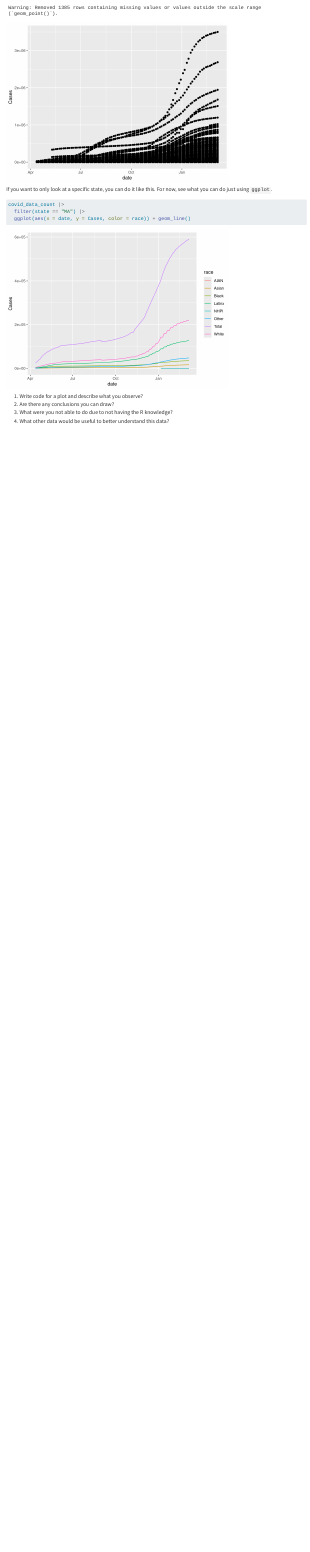
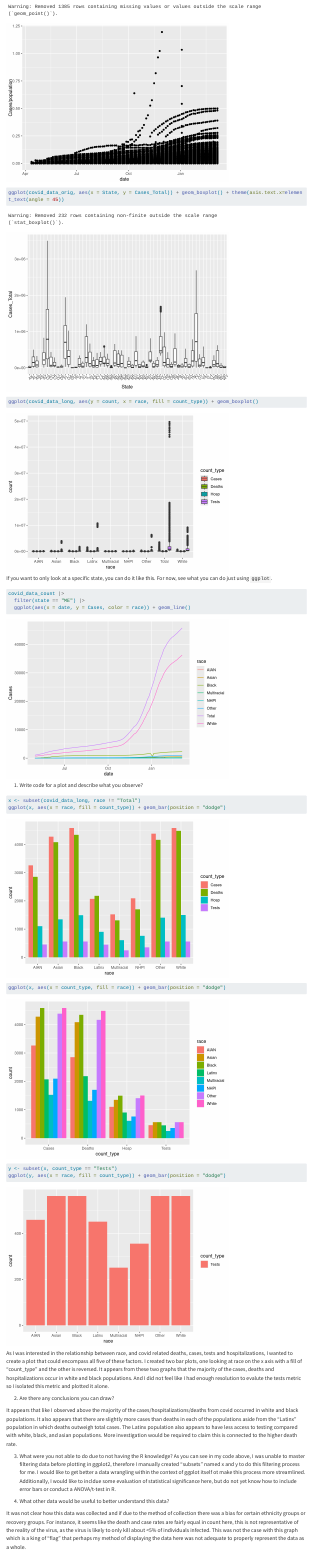
Before and after one commit to sussmanbu/ma4615-fa23-week-02-visualization-practice-rjserio, a Quarto document (Week_02_Covid_Vis.qmd): the page in a window 1100 px wide, from 770 px down. Rendered offline with R 4.5, knitr and Pandoc in place of Quarto, with nearby package versions; code that draws random numbers runs with fixed seeds of ours; long lines of code are wrapped.

Commit message:
Week 2 in class work, submission 1

````diff
--- a/Week_02_Covid_Vis.qmd
+++ b/Week_02_Covid_Vis.qmd
@@ -21,7 +21,10 @@ Try using the different data sets and see which ones are good for making which p
 
 
 ```{r first_plot}
-ggplot(covid_data_count, aes(x = date, y = Cases)) + geom_point()
+
+ggplot(covid_data_count, aes(x = date, y = Cases/population)) + geom_point()
+ggplot(covid_data_orig, aes(x = State, y = Cases_Total)) + geom_boxplot() + theme(axis.text.x=element_text(angle = 45))
+ggplot(covid_data_long, aes(y = count, x = race, fill = count_type)) + geom_boxplot()
 ```
 
 
@@ -31,11 +34,27 @@ For now, see what you can do just using `ggplot`.
 
 ```{r}
 covid_data_count |>
-  filter(state == "MA") |>
+  filter(state == "ME") |>
   ggplot(aes(x = date, y = Cases, color = race)) + geom_line()
 ```
 
 1. Write code for a plot and describe what you observe?
+```{r}
+x <- subset(covid_data_long, race != "Total")
+ggplot(x, aes(x = race, fill = count_type)) + geom_bar(position = "dodge")
+ggplot(x, aes(x = count_type, fill = race)) + geom_bar(position = "dodge")
+y <- subset(x, count_type == "Tests")
+ggplot(y, aes(x = race, fill = count_type)) + geom_bar(position = "dodge")
+```
+As I was interested in the relationship between race, and covid related deaths, cases, tests and hospitalizations, I wanted to create a plot that could encompass all five of these factors. I created two bar plots, one looking at race on the x axis with a fill of "count_type" and the other is reversed. It appears from these two graphs that the majority of the cases, deaths and hospitalizations occur in white and black populations. And I did not feel like I had enough resolution to evalute the tests metric so I isolated this metric and plotted it alone.
+
 2. Are there any conclusions you can draw?
+
+It appears that like I observed above the majority of the cases/hospitalizations/deaths from covid occurred in white and black populations. It also appears that there are slightly more cases than deaths in each of the populations aside from the "Latinx" population in which deaths outweigh total cases. The Latinx population also appears to have less access to testing compared with white, black, and asian populations. More investigation would be required to claim this is connected to the higher death rate.
+
 3. What were you not able to do due to not having the R knowledge?
+As you can see in my code above, I was unable to master filtering data before plotting in ggplot2, therefore I manually created "subsets" named x and y to do this filtering process for me. I would like to get better a data wrangling within the context of ggplot itself ot make this process more streamlined. Additionally, I would like to incldue some evaluation of statistical significance here, but do not yet know how to include error bars or conduct a ANOVA/t-test in R.
+
 4. What other data would be useful to better understand this data?
+
+It was not clear how this data was collected and if due to the method of collection there was a bias for certain ethnicity groups or recovery groups. For instance, it seems like the death and case rates are fairly equal in count here, this is not representative of the reality of the virus, as the virus is likely to only kill about <5% of individuals infected. This was not the case with this graph which is a king of "flag" that perhaps my method of displaying the data here was not adequate to properly represent the data as a whole.
````
Also changed, not shown: Week_02_Covid_Vis.html, Week_02_Covid_Vis_files/figure-html/first_plot-1.png, Week_02_Covid_Vis_files/figure-html/first_plot-2.png (added), Week_02_Covid_Vis_files/figure-html/first_plot-3.png (added), Week_02_Covid_Vis_files/figure-html/unnamed-chunk-1-1.png, Week_02_Covid_Vis_files/figure-html/unnamed-chunk-2-1.png (added), Week_02_Covid_Vis_files/figure-html/unnamed-chunk-2-2.png (added), Week_02_Covid_Vis_files/figure-html/unnamed-chunk-2-3.png (added), Week_02_Covid_Vis.qmd (2 more changed lines).
